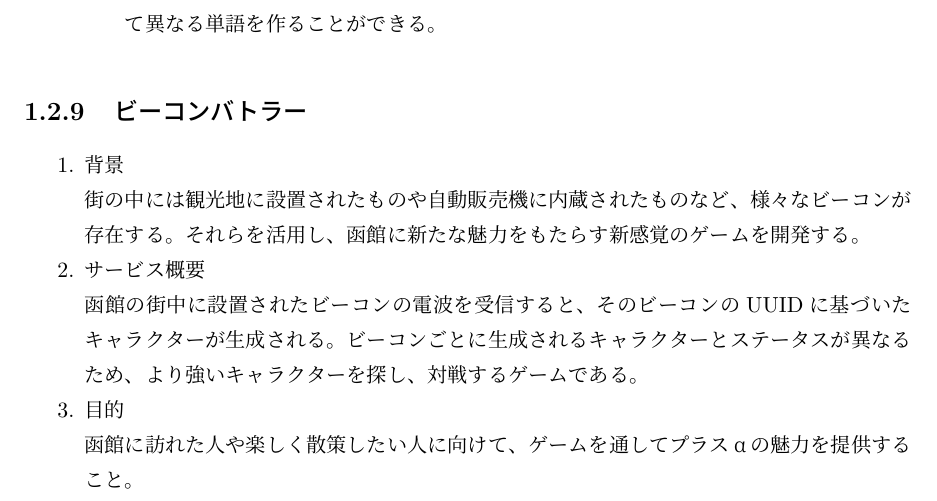
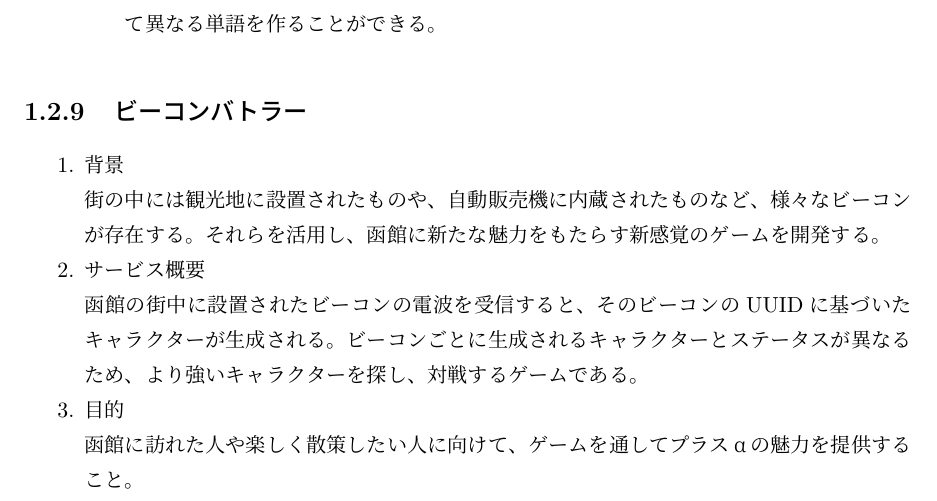
Before and after one commit to chikuwait/mid-report2020, a LaTeX thesis (midrep2020.tex, which reads chapter3.tex): part of page 12 of 15, cut so that both start at the same text. Compiled offline with pLaTeX and dvipdfmx.

Commit message:
Update chapter3.tex
てんまる

Co-authored-by: 212naoki <65755428+212naoki@users.noreply.github.com>

```diff
--- a/chapter3.tex
+++ b/chapter3.tex
@@ -189,7 +189,7 @@
 \subsection{ビーコンバトラー}
 \begin{enumerate}
     \item 背景
-    \par 街の中には観光地に設置されたものや自動販売機に内蔵されたものなど、様々なビーコンが存在する。それらを活用し、函館に新たな魅力をもたらす新感覚のゲームを開発する。
+    \par 街の中には観光地に設置されたものや、自動販売機に内蔵されたものなど、様々なビーコンが存在する。それらを活用し、函館に新たな魅力をもたらす新感覚のゲームを開発する。
     \item サービス概要
     \par 函館の街中に設置されたビーコンの電波を受信すると、そのビーコンのUUIDに基づいたキャラクターが生成される。ビーコンごとに生成されるキャラクターとステータスが異なるため、より強いキャラクターを探し、対戦するゲームである。
     \item 目的
```
